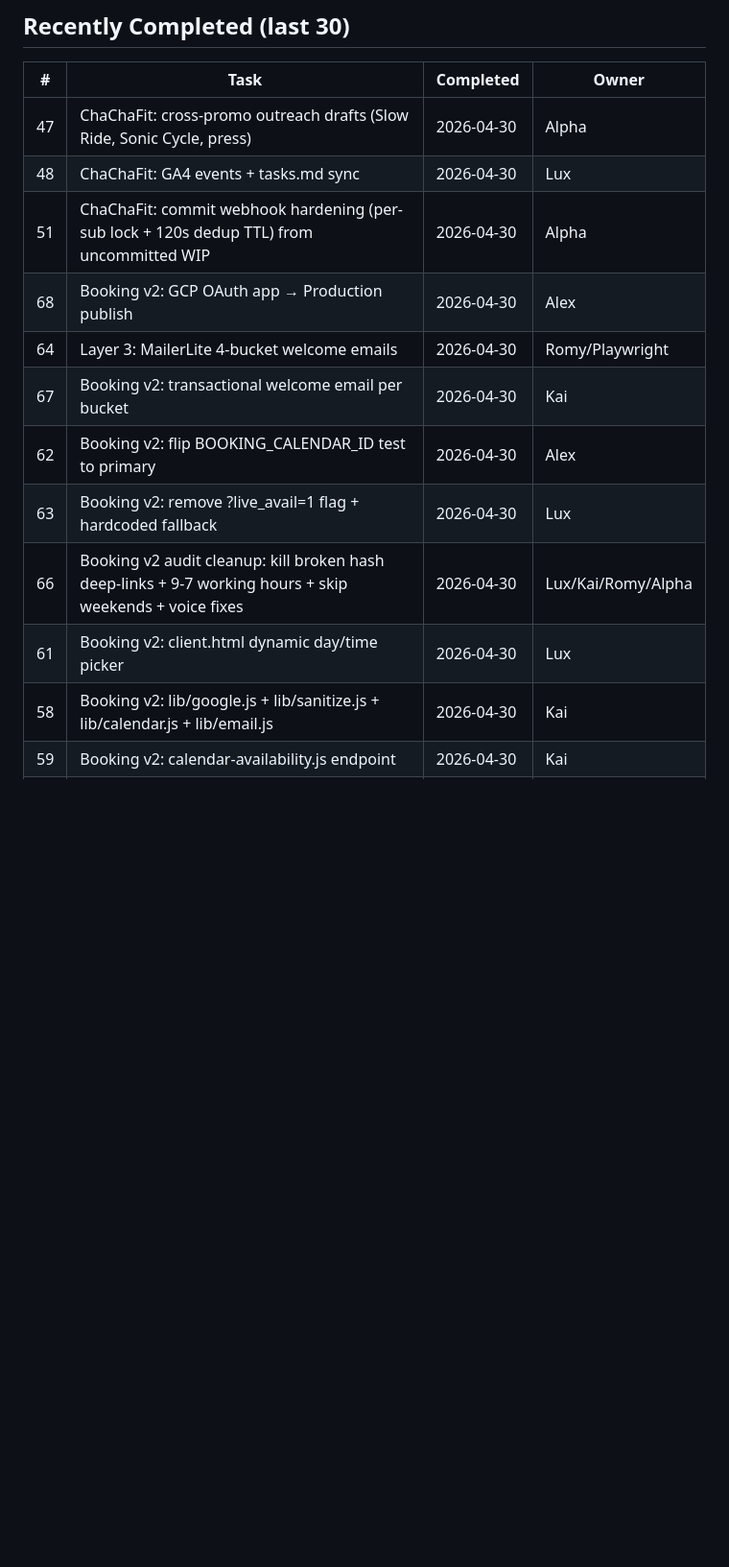
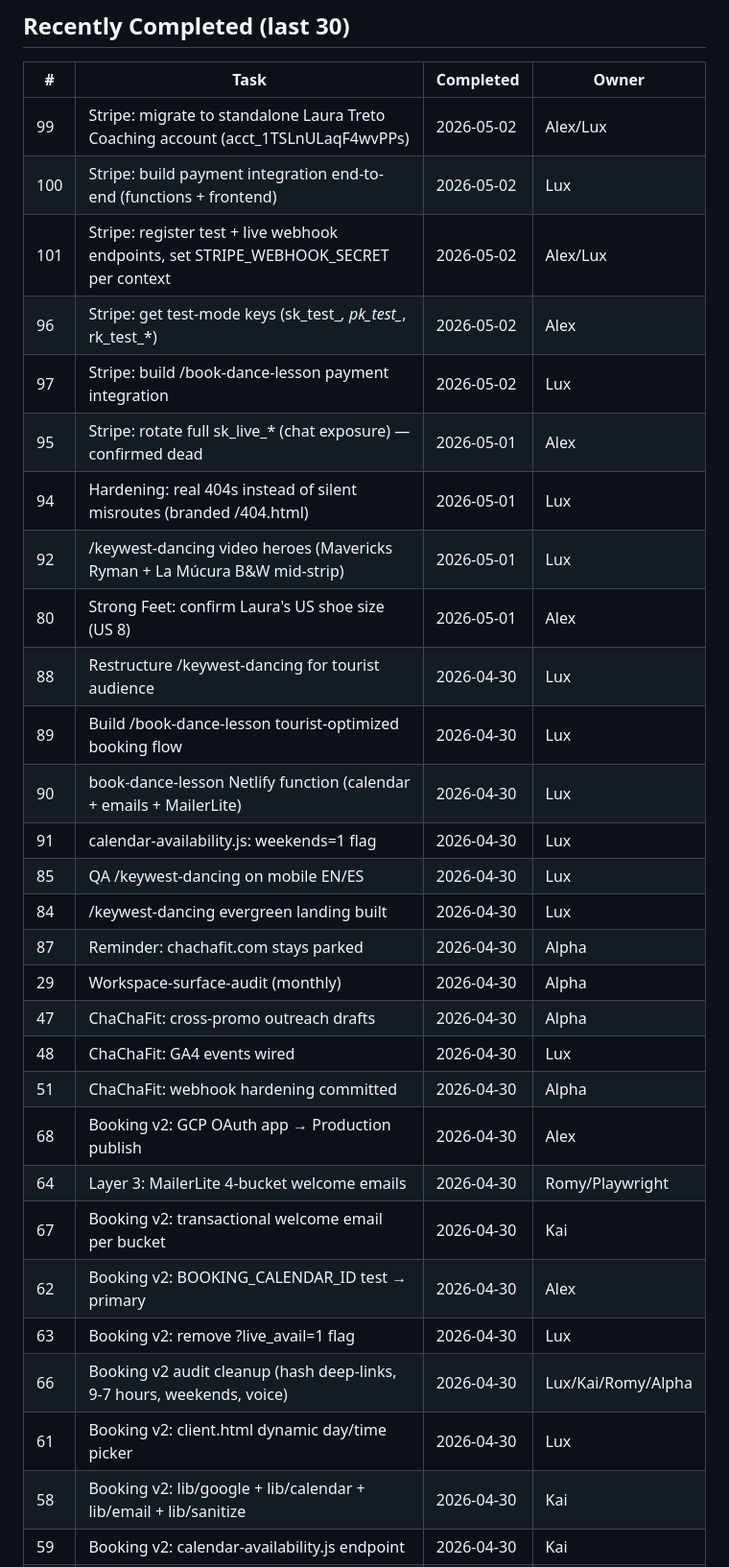
Before and after one commit to AlexAiniko/lauratreto-website, a Markdown page: tasks.md, the part around one of its changes. Shown at 96% size. GitHub-like rendering; blank space fills up the shorter version.

```diff
--- a/tasks.md
+++ b/tasks.md
@@ -32,15 +47,32 @@
 
 | # | Task | Completed | Owner |
 |---|------|-----------|-------|
-| 47 | ChaChaFit: cross-promo outreach drafts (Slow Ride, Sonic Cycle, press) | 2026-04-30 | Alpha |
-| 48 | ChaChaFit: GA4 events + tasks.md sync | 2026-04-30 | Lux |
-| 51 | ChaChaFit: commit webhook hardening (per-sub lock + 120s dedup TTL) from uncommitted WIP | 2026-04-30 | Alpha |
+| 99 | Stripe: migrate to standalone Laura Treto Coaching account (acct_1TSLnULaqF4wvPPs) | 2026-05-02 | Alex/Lux |
+| 100 | Stripe: build payment integration end-to-end (functions + frontend) | 2026-05-02 | Lux |
+| 101 | Stripe: register test + live webhook endpoints, set STRIPE_WEBHOOK_SECRET per context | 2026-05-02 | Alex/Lux |
+| 96 | Stripe: get test-mode keys (sk_test_*, pk_test_*, rk_test_*) | 2026-05-02 | Alex |
+| 97 | Stripe: build /book-dance-lesson payment integration | 2026-05-02 | Lux |
+| 95 | Stripe: rotate full sk_live_* (chat exposure) — confirmed dead | 2026-05-01 | Alex |
+| 94 | Hardening: real 404s instead of silent misroutes (branded /404.html) | 2026-05-01 | Lux |
+| 92 | /keywest-dancing video heroes (Mavericks Ryman + La Múcura B&W mid-strip) | 2026-05-01 | Lux |
+| 80 | Strong Feet: confirm Laura's US shoe size (US 8) | 2026-05-01 | Alex |
+| 88 | Restructure /keywest-dancing for tourist audience | 2026-04-30 | Lux |
+| 89 | Build /book-dance-lesson tourist-optimized booking flow | 2026-04-30 | Lux |
+| 90 | book-dance-lesson Netlify function (calendar + emails + MailerLite) | 2026-04-30 | Lux |
+| 91 | calendar-availability.js: weekends=1 flag | 2026-04-30 | Lux |
+| 85 | QA /keywest-dancing on mobile EN/ES | 2026-04-30 | Lux |
+| 84 | /keywest-dancing evergreen landing built | 2026-04-30 | Lux |
+| 87 | Reminder: chachafit.com stays parked | 2026-04-30 | Alpha |
+| 29 | Workspace-surface-audit (monthly) | 2026-04-30 | Alpha |
+| 47 | ChaChaFit: cross-promo outreach drafts | 2026-04-30 | Alpha |
+| 48 | ChaChaFit: GA4 events wired | 2026-04-30 | Lux |
+| 51 | ChaChaFit: webhook hardening committed | 2026-04-30 | Alpha |
 | 68 | Booking v2: GCP OAuth app → Production publish | 2026-04-30 | Alex |
 | 64 | Layer 3: MailerLite 4-bucket welcome emails | 2026-04-30 | Romy/Playwright |
 | 67 | Booking v2: transactional welcome email per bucket | 2026-04-30 | Kai |
-| 62 | Booking v2: flip BOOKING_CALENDAR_ID test to primary | 2026-04-30 | Alex |
-| 63 | Booking v2: remove ?live_avail=1 flag + hardcoded fallback | 2026-04-30 | Lux |
-| 66 | Booking v2 audit cleanup: kill broken hash deep-links + 9-7 working hours + skip weekends + voice fixes | 2026-04-30 | Lux/Kai/Romy/Alpha |
+| 62 | Booking v2: BOOKING_CALENDAR_ID test → primary | 2026-04-30 | Alex |
+| 63 | Booking v2: remove ?live_avail=1 flag | 2026-04-30 | Lux |
+| 66 | Booking v2 audit cleanup (hash deep-links, 9-7 hours, weekends, voice) | 2026-04-30 | Lux/Kai/Romy/Alpha |
 | 61 | Booking v2: client.html dynamic day/time picker | 2026-04-30 | Lux |
-| 58 | Booking v2: lib/google.js + lib/sanitize.js + lib/calendar.js + lib/email.js | 2026-04-30 | Kai |
+| 58 | Booking v2: lib/google + lib/calendar + lib/email + lib/sanitize | 2026-04-30 | Kai |
 | 59 | Booking v2: calendar-availability.js endpoint | 2026-04-30 | Kai |
```
Also changed, not shown: other parts of tasks.md (+42 -44 lines).
